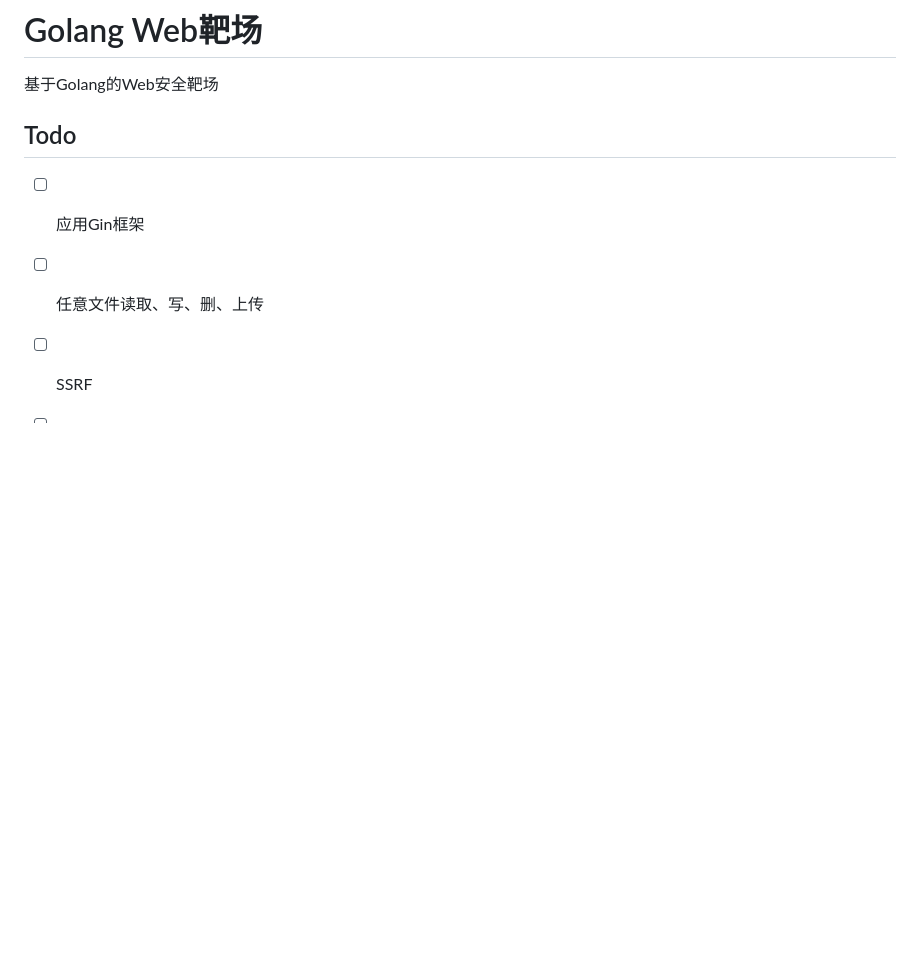
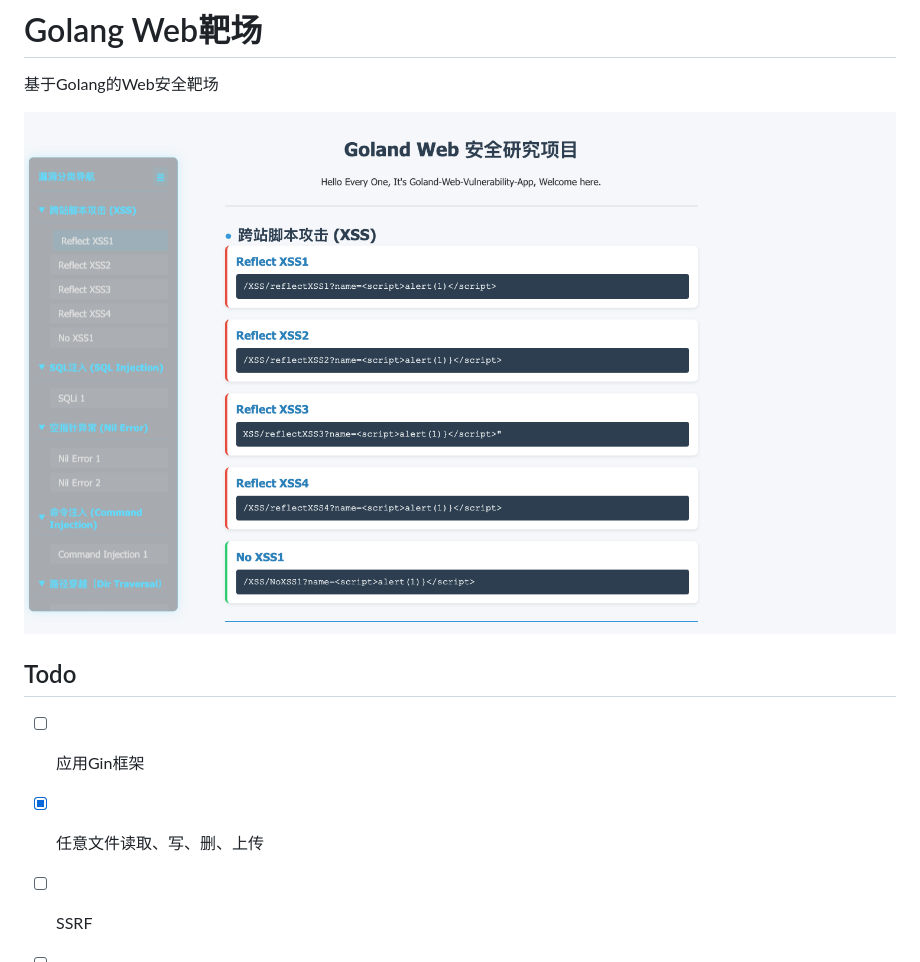
Before and after one commit to bigblackhat/GoVulnWebApp, a Markdown page: readme.md, the part around the change. GitHub-like rendering; pictures changed too: img/index.png (added); blank space fills up the shorter version.

```diff
--- a/readme.md
+++ b/readme.md
@@ -2,10 +2,12 @@
 
 基于Golang的Web安全靶场
 
+![](img/index.png)
+
 ## Todo
 
 - [ ] 应用Gin框架
-- [ ] 任意文件读取、写、删、上传
+- [x] 任意文件读取、写、删、上传
 - [ ] SSRF
 - [ ] 服务端模板注入（SSTI）
 - [ ] 越权，未授权等
```
